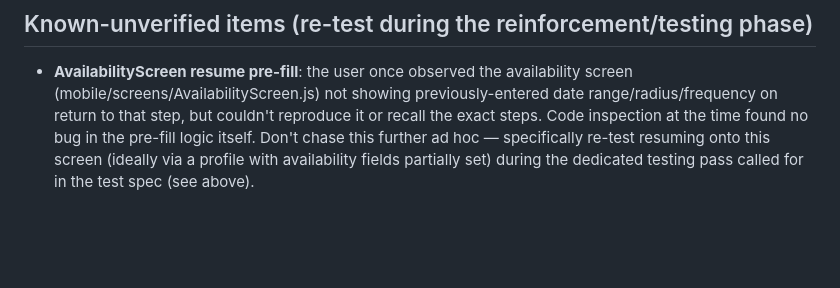
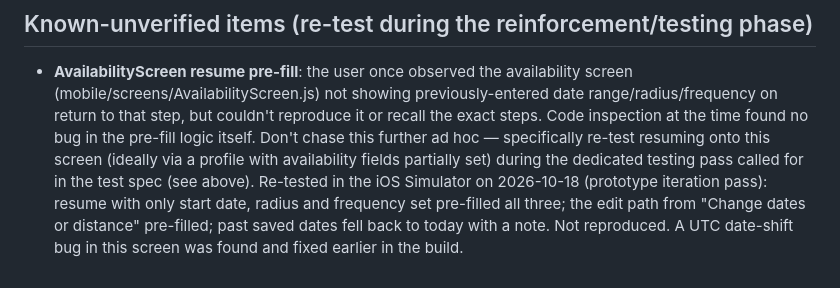
Before and after one commit to Comradevnn/In-Good-Company, a Markdown page: CLAUDE.md, the part around the change. Drawn GitHub-style; blank space fills up the shorter version.

```diff
--- a/CLAUDE.md
+++ b/CLAUDE.md
@@ -103,3 +103,8 @@ ordering was flagged before building it.
   ad hoc — specifically re-test resuming onto this screen (ideally via a
   profile with availability fields partially set) during the dedicated
   testing pass called for in the test spec (see above).
+  Re-tested in the iOS Simulator on 2026-10-18 (prototype iteration pass):
+  resume with only start date, radius and frequency set pre-filled all
+  three; the edit path from "Change dates or distance" pre-filled; past
+  saved dates fell back to today with a note. Not reproduced. A UTC
+  date-shift bug in this screen was found and fixed earlier in the build.
```
Also changed, not shown: README.md (+4 -1 lines).
